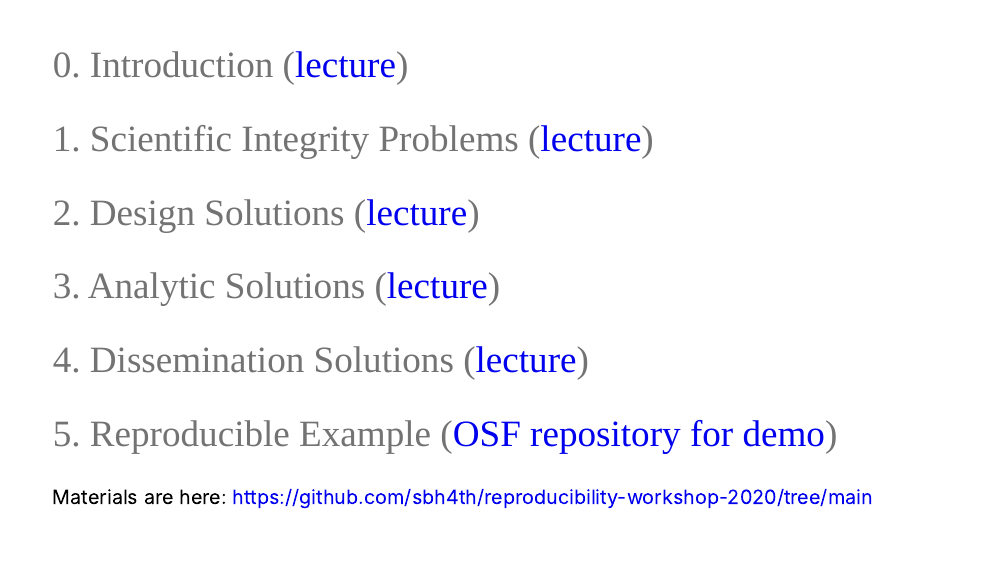
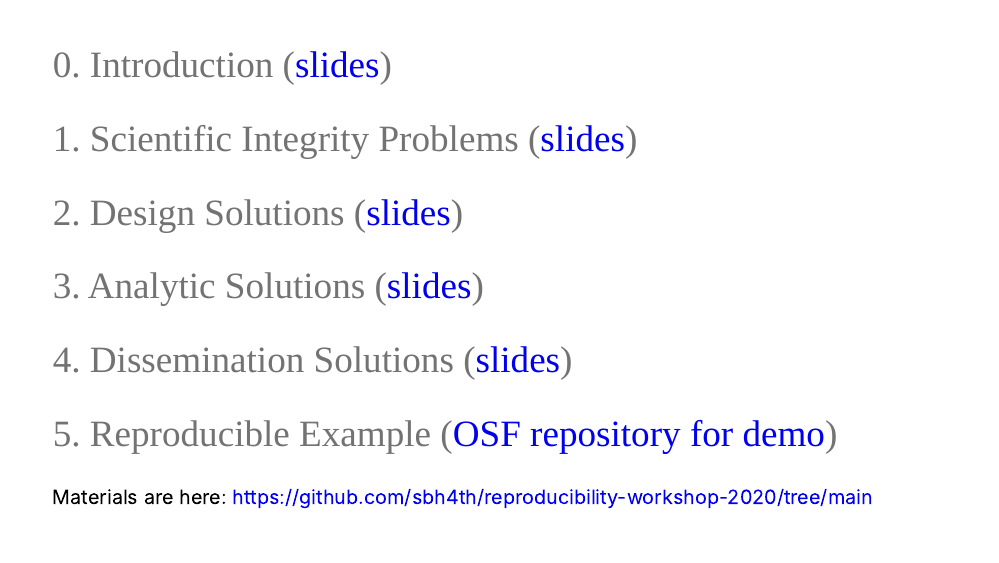
Before and after one commit to sbh4th/reproducibility-workshop-2020, an R Markdown document (index.Rmd): page 2 of 2. Rendered offline with R 4.5, knitr and Pandoc, with nearby package versions; the slides are laid out offline by our stand-in for remark.js, each with all of its steps uncovered, in fonts that may differ from those the slides ask for, and without slide numbers, shadows or browser add-ons; colours and fonts come from the style sheet that the author committed, because xaringanthemer is not installed.

Commit message:
Fixed typo (lecture -> slides)

````diff
--- a/index.Rmd
+++ b/index.Rmd
@@ -27,15 +27,15 @@ library(xaringanthemer)
 style_xaringan(text_color = "#000000", header_color = "#737373", text_font_size = "24px",  text_font_family = "'Lucida Sans'", header_font_google = google_font("Source Sans Pro"), header_font_weight="lighter", title_slide_background_color =  "#ffffff", title_slide_text_color = "#000000", link_color = "#0000ee", footnote_font_size = "0.5em")
 ```
 
-## 0. Introduction ([lecture](slides/00-intro/00-intro.html))
+## 0. Introduction ([slides](slides/00-intro/00-intro.html))
 
-## 1. Scientific Integrity Problems ([lecture](slides/01-integrity/01-integrity.html))
+## 1. Scientific Integrity Problems ([slides](slides/01-integrity/01-integrity.html))
 
-## 2. Design Solutions ([lecture](slides/02-design/02-design.html))
+## 2. Design Solutions ([slides](slides/02-design/02-design.html))
 
-## 3. Analytic Solutions ([lecture](slides/03-analytic/03-analytic.html))
+## 3. Analytic Solutions ([slides](slides/03-analytic/03-analytic.html))
 
-## 4. Dissemination Solutions ([lecture](slides/04-dissemination/04-dissemination.html))
+## 4. Dissemination Solutions ([slides](slides/04-dissemination/04-dissemination.html))
 
 ## 5. Reproducible Example ([OSF repository for demo](https://osf.io/3fcxd/))
 
````
Also changed, not shown: xaringan-themer.css (+1 -1 lines), index.html.
